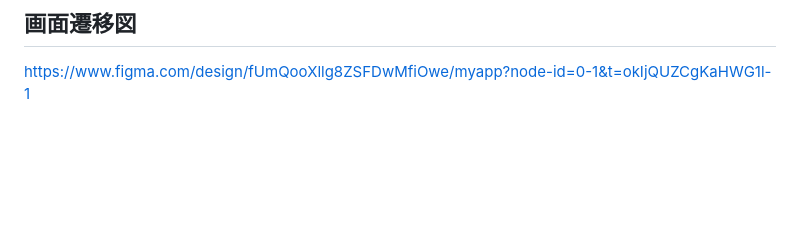
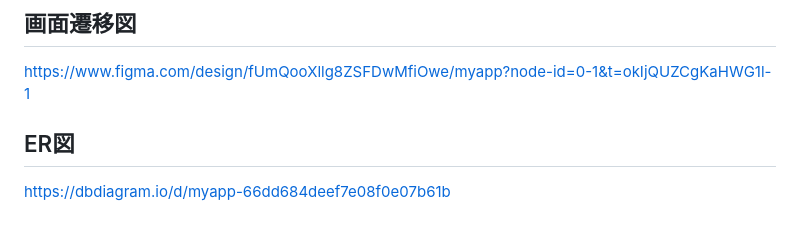
Before and after one commit to kei0299/BalanceDays, a Markdown page: README.md, the part around the change. GitHub-like rendering; blank space fills up the shorter version.

Commit message:
ER図作成

```diff
--- a/README.md
+++ b/README.md
@@ -125,3 +125,6 @@ LINEチャットbotへの相談機能
 
 ## 画面遷移図
 https://www.figma.com/design/fUmQooXllg8ZSFDwMfiOwe/myapp?node-id=0-1&t=okIjQUZCgKaHWG1l-1
+
+## ER図
+https://dbdiagram.io/d/myapp-66dd684deef7e08f0e07b61b
```
